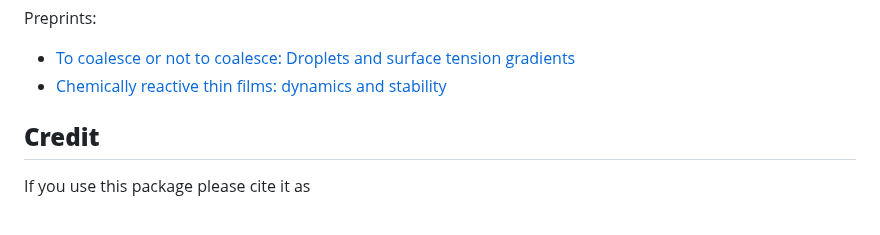
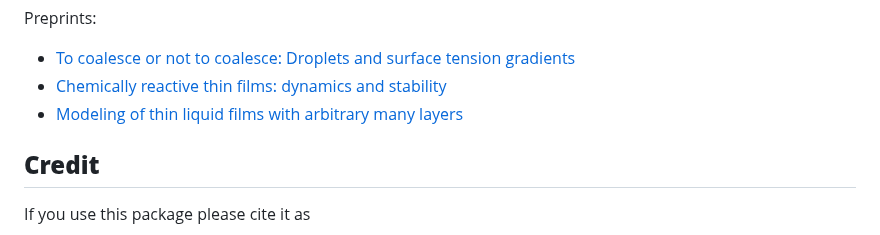
Before and after one commit to Zitzeronion/Swalbe.jl, a Markdown page: README.md, the part around the change. Drawn GitHub-style.

```diff
--- a/README.md
+++ b/README.md
@@ -148,6 +148,7 @@ For this letter in Phys. Rev. Fluids we investigate a dewetting thin film on a "
 Preprints:
 - [To coalesce or not to coalesce: Droplets and surface tension gradients](https://arxiv.org/abs/2208.09307)
 - [Chemically reactive thin films: dynamics and stability](https://arxiv.org/abs/2402.14635)
+- [Modeling of thin liquid films with arbitrary many layers](https://arxiv.org/abs/2409.16659)
 
 ## **Credit**
 
```
